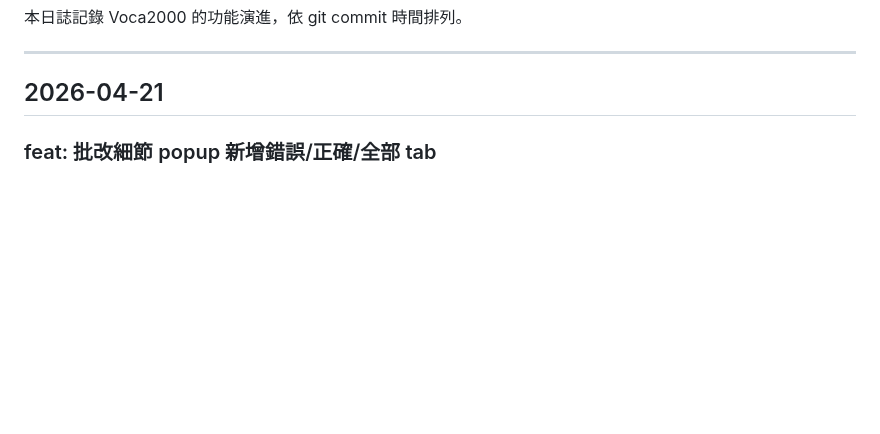
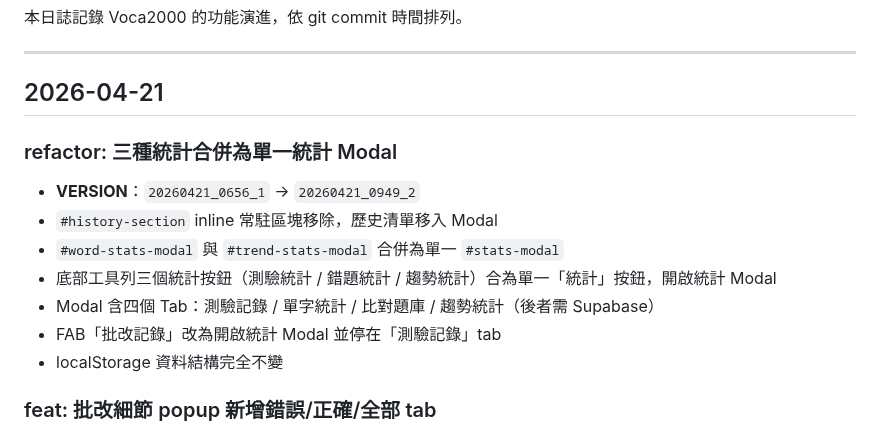
Before and after one commit to TaipeiAlan/Voca2000, a Markdown page: CHANGELOG.md, the part around the change. GitHub-like rendering; blank space fills up the shorter version.

Commit message:
docs: CHANGELOG 補記統計 Modal 合併變更
https://claude.ai/code/session_01NZEXWU8WJUsdiLg5C5CAtw

```diff
--- a/CHANGELOG.md
+++ b/CHANGELOG.md
@@ -5,6 +5,15 @@
 ---
 
 ## 2026-04-21
+
+### refactor: 三種統計合併為單一統計 Modal
+- **VERSION**：`20260421_0656_1` → `20260421_0949_2`
+- `#history-section` inline 常駐區塊移除，歷史清單移入 Modal
+- `#word-stats-modal` 與 `#trend-stats-modal` 合併為單一 `#stats-modal`
+- 底部工具列三個統計按鈕（測驗統計 / 錯題統計 / 趨勢統計）合為單一「統計」按鈕，開啟統計 Modal
+- Modal 含四個 Tab：測驗記錄 / 單字統計 / 比對題庫 / 趨勢統計（後者需 Supabase）
+- FAB「批改記錄」改為開啟統計 Modal 並停在「測驗記錄」tab
+- localStorage 資料結構完全不變
 
 ### feat: 批改細節 popup 新增錯誤/正確/全部 tab
 - **VERSION**：`20260420_2052_4` → `20260421_0656_1`
```
